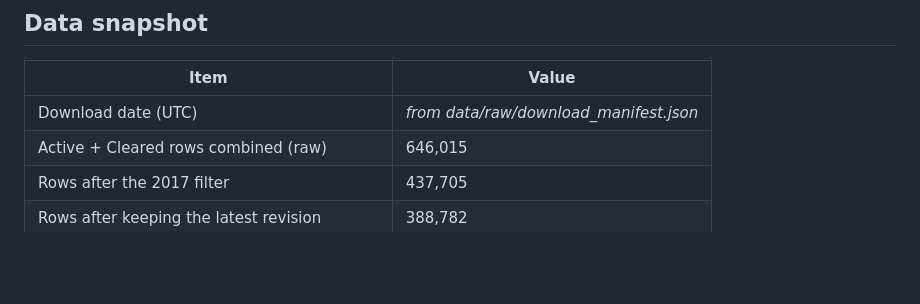
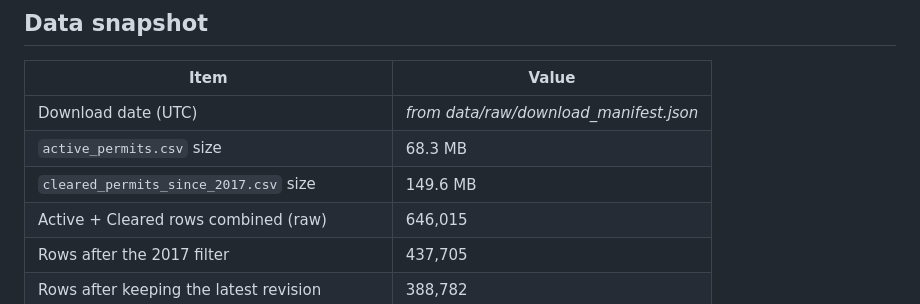
Before and after one commit to Mahmoud-O/toronto-building-permits, a Markdown page: docs/cleaning_log.md, the part around the change. Rendered like a GitHub page; blank space fills up the shorter version.

Commit message:
Record raw download file sizes in cleaning log
Co-Authored-By: Claude Opus 5.5 (1M context) <noreply@anthropic.com>
Claude-Session: https://claude.ai/code/session_01PuEiPHMR8uusRfABUv4BCN

```diff
--- a/docs/cleaning_log.md
+++ b/docs/cleaning_log.md
@@ -7,6 +7,8 @@ Every step in `notebooks/01_cleaning.ipynb` that changes or removes rows, with r
 | Item | Value |
 |---|---|
 | Download date (UTC) | _from data/raw/download_manifest.json_ |
+| `active_permits.csv` size | 68.3 MB |
+| `cleared_permits_since_2017.csv` size | 149.6 MB |
 | Active + Cleared rows combined (raw) | 646,015 |
 | Rows after the 2017 filter | 437,705 |
 | Rows after keeping the latest revision | 388,782 |
```
